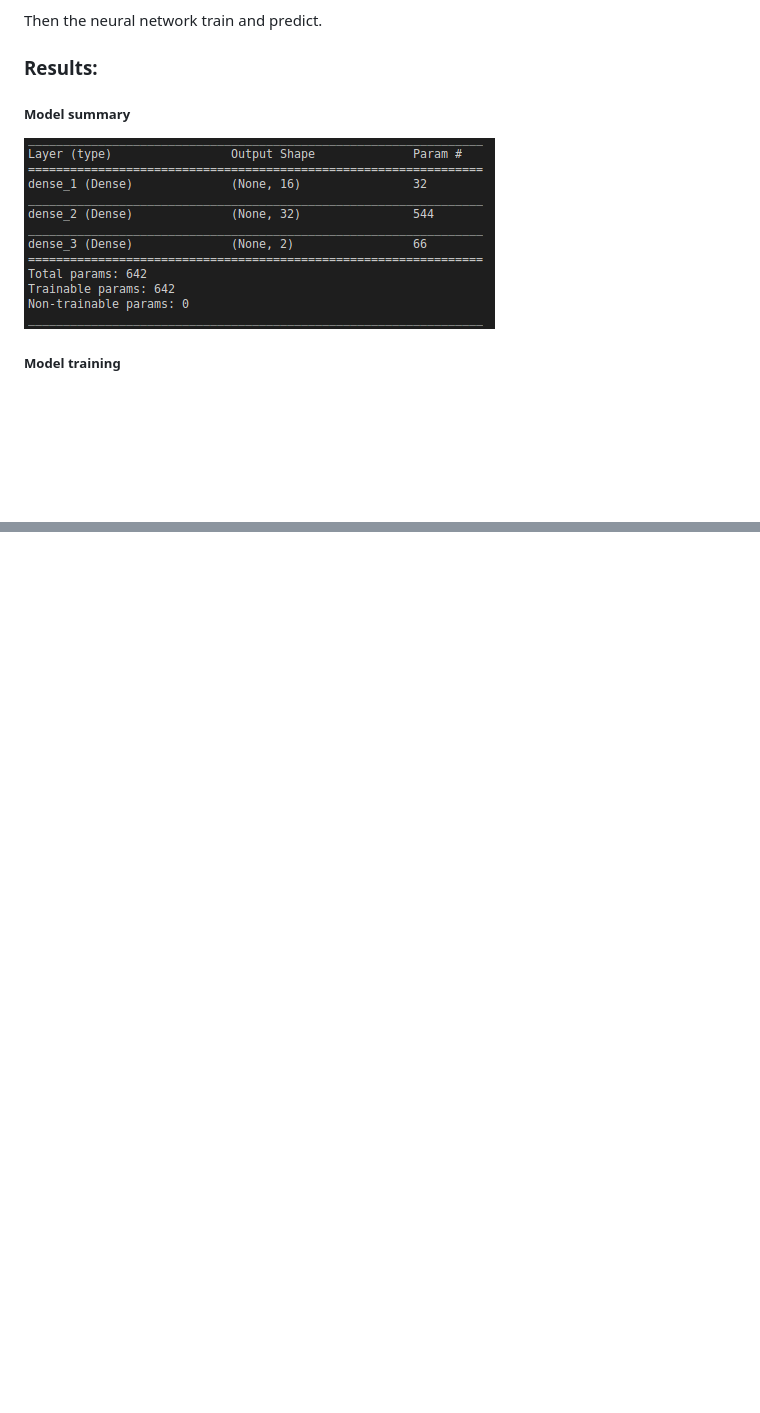
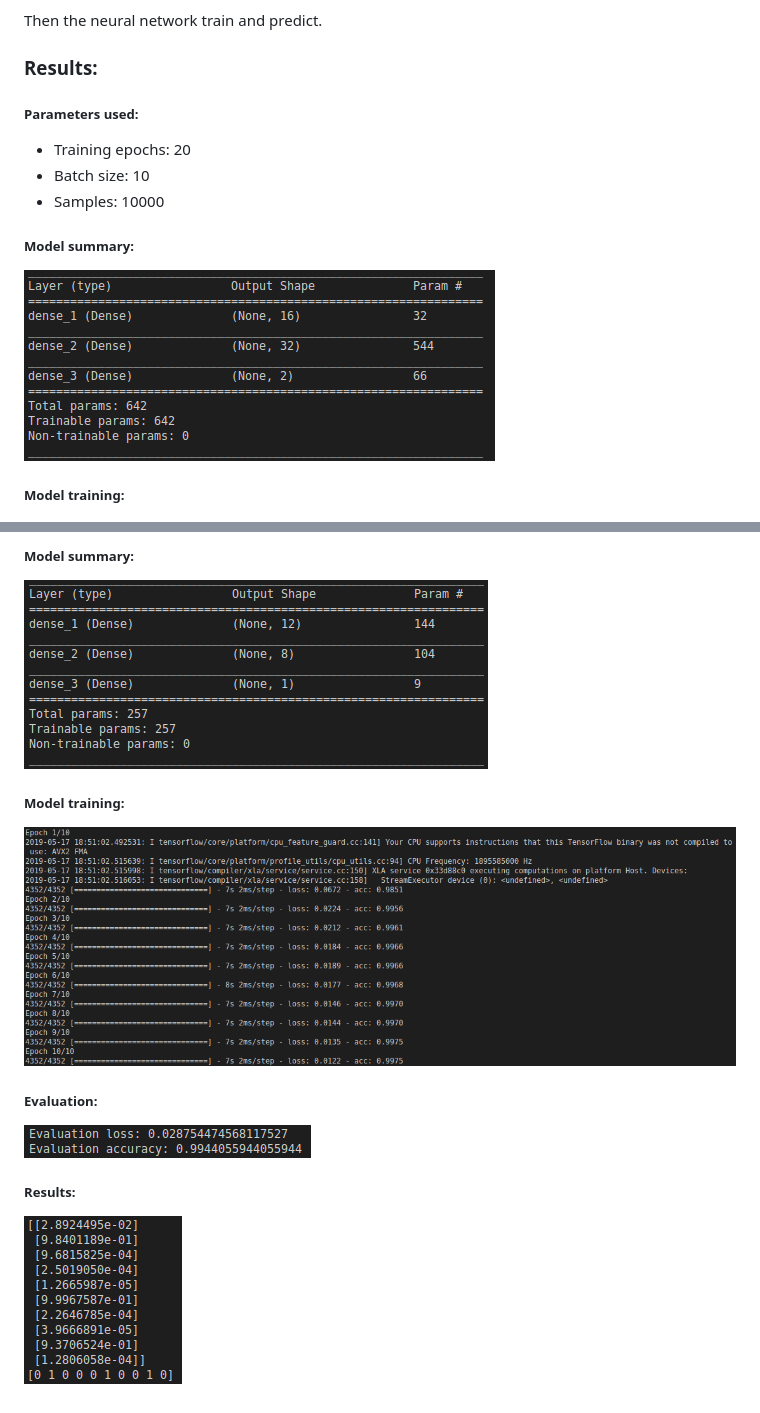
Before and after one commit to AndresCasasola/python-keras, a Markdown page: keras/self_learning/readme.md, 2 parts joined by grey strips. Rendered like a GitHub page; pictures changed too: resources/images/alcohol_evaluation.png (added), resources/images/alcohol_model_summary.png (added), resources/images/alcohol_results.png (added); blank space fills up the shorter version.

Commit message:
Update self_learning readme

```diff
--- a/keras/self_learning/readme.md
+++ b/keras/self_learning/readme.md
@@ -11,12 +11,16 @@ The condition to learn for the neural network is:
 Then the neural network train and predict.
 
 ### Results:
+##### Parameters used:
+- Training epochs: 20
+- Batch size: 10
+- Samples: 10000
 
-##### Model summary
+##### Model summary:
 
 ![Figure 1](https://github.com/AndresCasasola/python-keras/raw/master/resources/images/biggerthan25_model_summary.png "Figure 1")
 
-##### Model training
+##### Model training:
 
 ![Figure 2](https://github.com/AndresCasasola/python-keras/raw/master/resources/images/biggerthan25_training.png "Figure 2")
 
@@ -25,0 +47,15 @@ Then the neural network train and predict.
+##### Model summary:
+
+![Figure 6](https://github.com/AndresCasasola/python-keras/raw/master/resources/images/alcohol_model_summary.png "Figure 6")
+
+##### Model training:
+
+![Figure 7](https://github.com/AndresCasasola/python-keras/raw/master/resources/images/alcohol_training.png "Figure 7")
+
+##### Evaluation:
+
+![Figure 8](https://github.com/AndresCasasola/python-keras/raw/master/resources/images/alcohol_evaluation.png "Figure 8")
+
+##### Results:
+
+![Figure 9](https://github.com/AndresCasasola/python-keras/raw/master/resources/images/alcohol_results.png "Figure 9")
```
Also changed, not shown: other parts of keras/self_learning/readme.md (+18 -1 lines), resources/images/alcohol_redinfo.png (added), resources/images/alcohol_whiteinfo.png (added), 2 other files.
